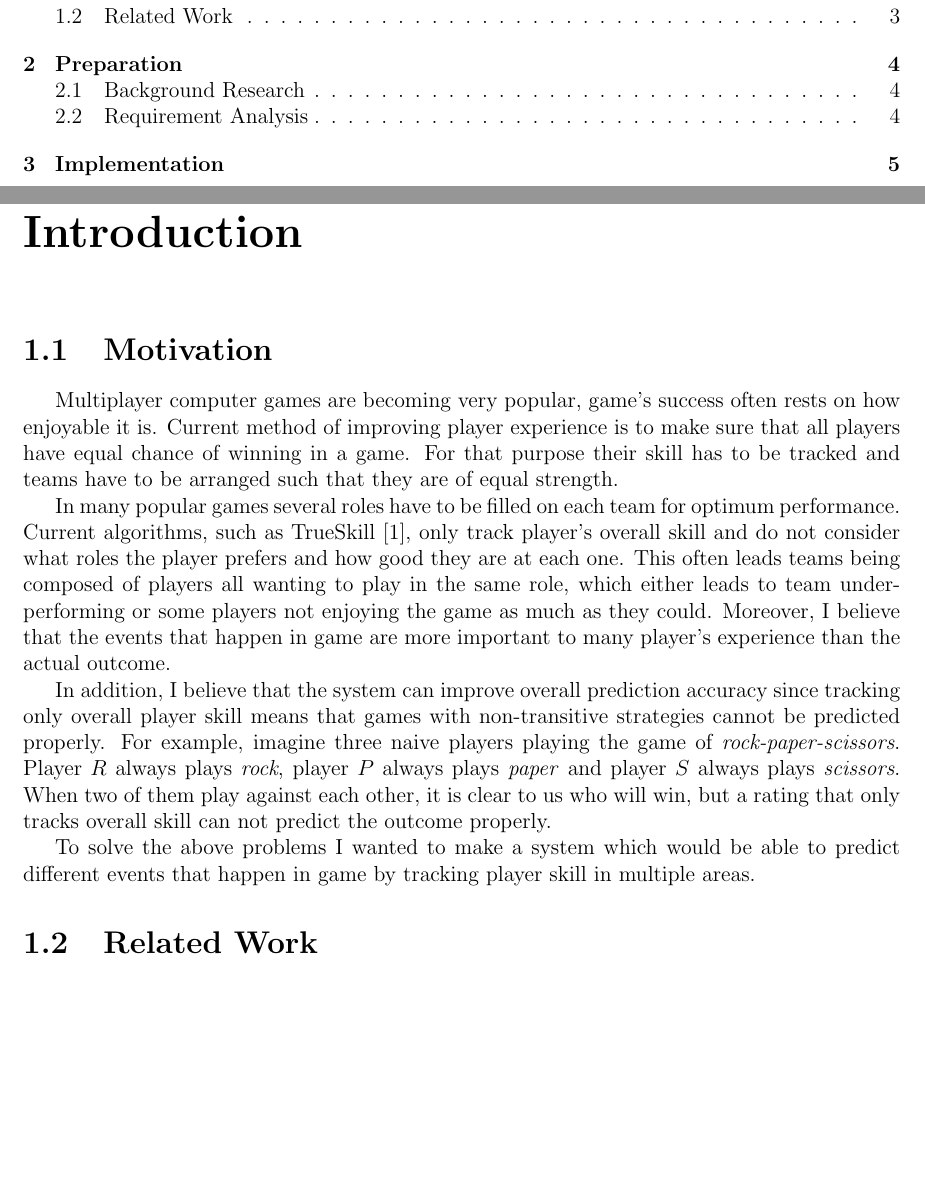
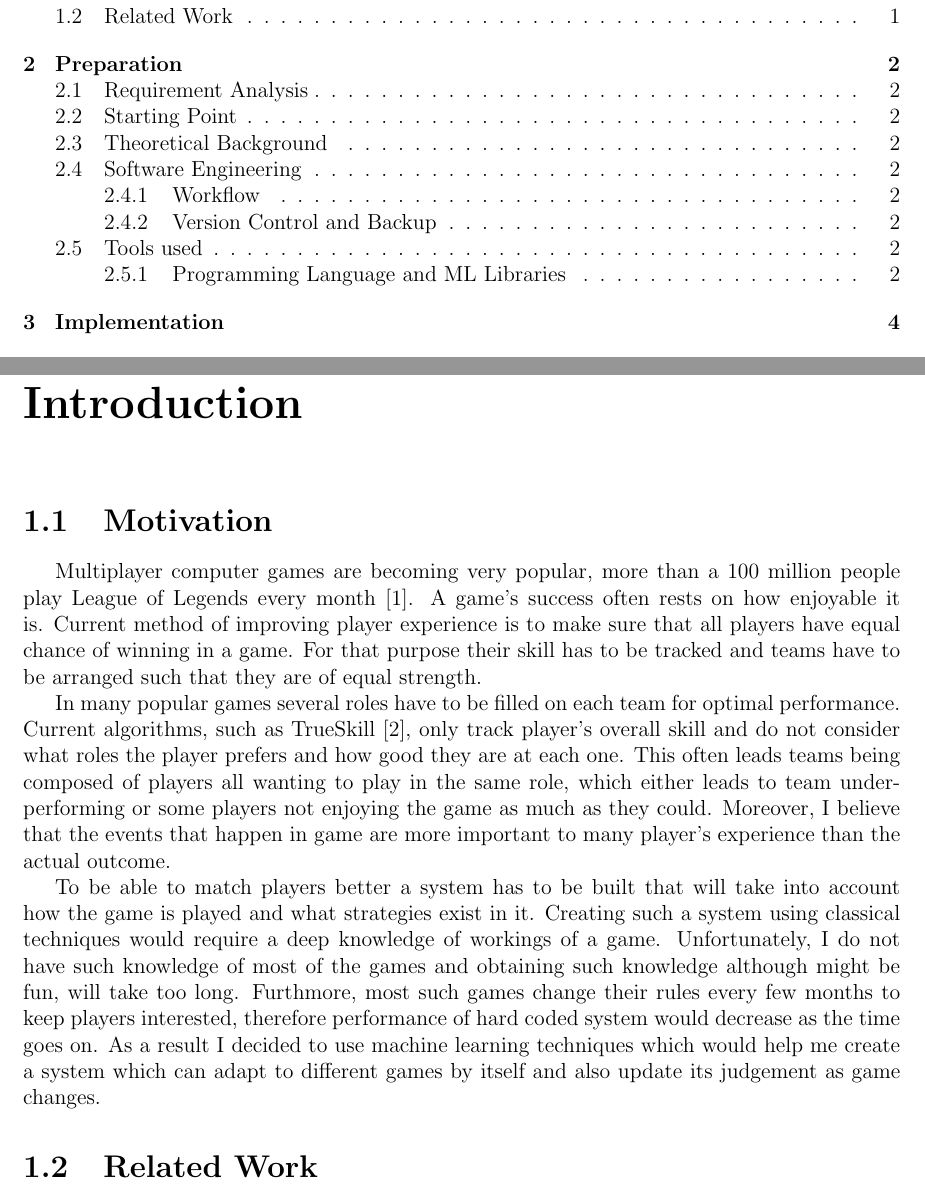
Before and after one commit to Rizhiy/Part-II-Personal-Project, a LaTeX thesis (Dissertation/Dissertation.tex): two parts of pages 3 and 4 of 9 before the commit and two parts of pages 3 and 5 of 11 after it, joined at a grey line, cut so that both start at the same text, the shorter picture padded with empty space. Compiled offline with pdfLaTeX.

Commit message:
Change motivation

```diff
--- a/Dissertation/Dissertation.tex
+++ b/Dissertation/Dissertation.tex
@@ -66,21 +68,22 @@ I, \theauthor\ of \college, being a candidate for Part II of the Computer Scienc
 
 \chapter{Introduction}
+\pagenumbering{arabic}
 \section{Motivation}
-Multiplayer computer games are becoming very popular, game's success often rests on how enjoyable it is.
+Multiplayer computer games are becoming very popular, more than a 100 million people play League of Legends every month \cite{league100}.
+A game's success often rests on how enjoyable it is.
 Current method of improving player experience is to make sure that all players have equal chance of winning in a game.
 For that purpose their skill has to be tracked and teams have to be arranged such that they are of equal strength.
 
-In many popular games several roles have to be filled on each team for optimum performance.
+In many popular games several roles have to be filled on each team for optimal performance.
 Current algorithms, such as TrueSkill \cite{trueskill}, only track player's overall skill and do not consider what roles the player prefers and how good they are at each one.
 This often leads teams being composed of players all wanting to play in the same role, which either leads to team under-performing or some players not enjoying the game as much as they could.
 Moreover, I believe that the events that happen in game are more important to many player's experience than the actual outcome.
 
-In addition, I believe that the system can improve overall prediction accuracy since tracking only overall player skill means that games with non-transitive strategies cannot be predicted properly. %TODO Make this clearer
-For example, imagine three naive players playing the game of \emph{rock-paper-scissors}.
-Player $R$ always plays \textit{rock}, player $P$ always plays \textit{paper} and player $S$ always plays \textit{scissors}.
-When two of them play against each other, it is clear to us who will win, but a rating that only tracks overall skill can not predict the outcome properly.
-
-To solve the above problems I wanted to make a system which would be able to predict different events that happen in game by tracking player skill in multiple areas.
+To be able to match players better a system has to be built that will take into account how the game is played and what strategies exist in it.
+Creating such a system using classical techniques would require a deep knowledge of workings of a game.
+Unfortunately, I do not have such knowledge of most of the games and obtaining such knowledge although might be fun, will take too long.
+Furthmore, most such games change their rules every few months to keep players interested, therefore performance of hard coded system would decrease as the time goes on.
+As a result I decided to use machine learning techniques which would help me create a system which can adapt to different games by itself and also update its judgement as game changes.
 
 \section{Related Work}
 Before starting the project, I have looked into papers and articles about predicting events in sports and computer games.
```
Also changed, not shown: Dissertation/Dissertation.bib (+8 -0 lines), Dissertation/Dissertation.pdf, Dissertation/Dissertation.tex (13 more changed lines), 1 other file.
